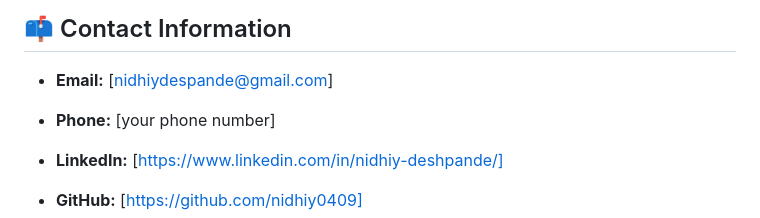
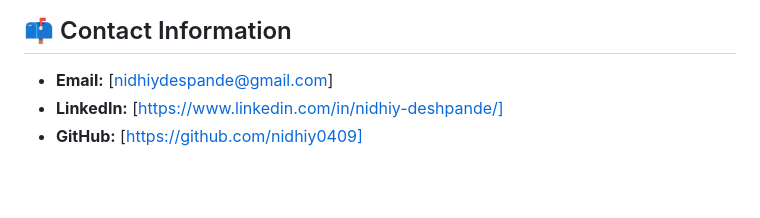
Before and after one commit to nidhiy0409/nidhiy0409, a Markdown page: README.md, the part around the change printed below. Rendered like a GitHub page; blank space fills up the shorter version.

```diff
--- a/README.md
+++ b/README.md
@@ -65,7 +65,6 @@ Welcome to my software developer profile! I am a passionate and experienced soft
 ## 📫 Contact Information
 
 - **Email:** [nidhiydespande@gmail.com]
-- **Phone:** [your phone number]
 - **LinkedIn:** [https://www.linkedin.com/in/nidhiy-deshpande/]
 - **GitHub:** [https://github.com/nidhiy0409]
 
```
Also changed, not shown: other parts of README.md (+0 -7 lines).
